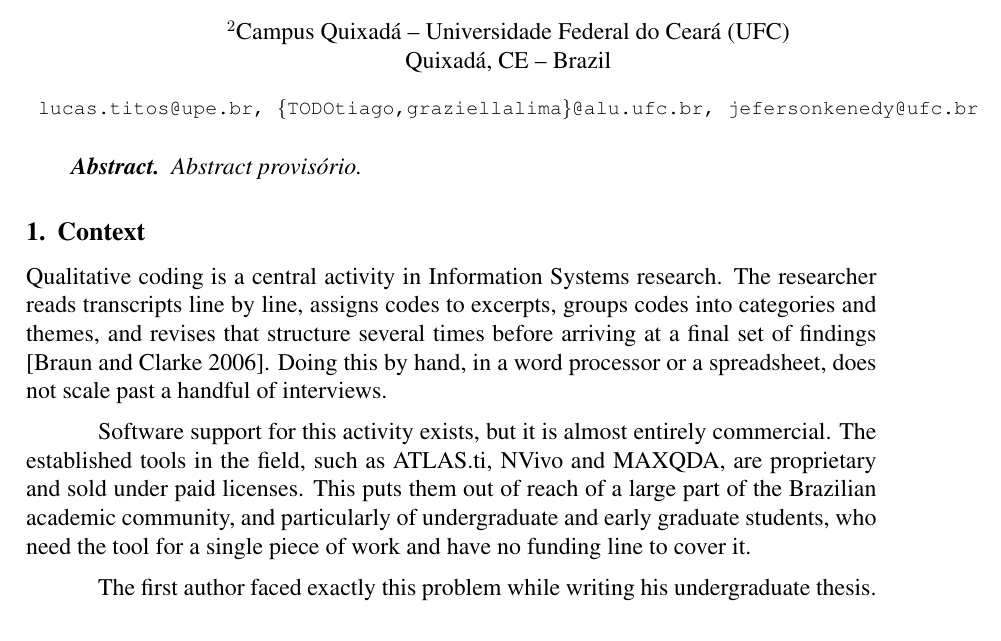
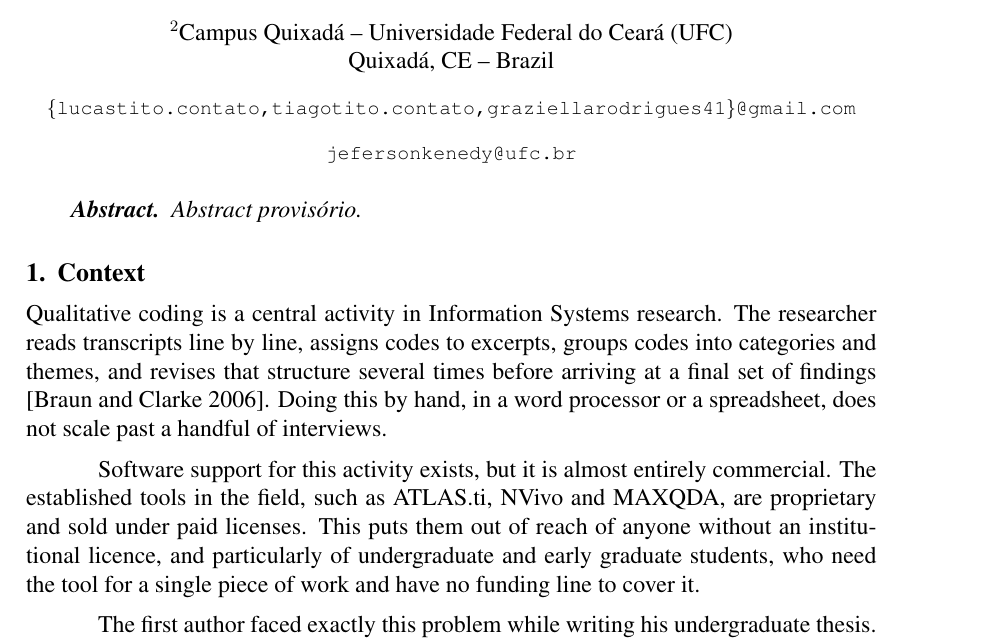
Before and after one commit to Lucas-Tito/artigo-sbsi-2027, a LaTeX paper (artigo.tex): part of page 1 of 4, cut so that both start at the same text. Compiled offline with pdfLaTeX.

Commit message:
feat(artigo): e-mails pessoais dos tres autores e contexto sem recorte brasileiro

```diff
--- a/artigo.tex
+++ b/artigo.tex
@@ -20,13 +20,12 @@
 
 % TODO confirmar: sua unidade/campus na UPE, e se o Kenedy assina pelo
 % Campus Quixada (e como ele assina nos dois artigos da trilha).
-% TODO e-mail do Tiago (provavelmente @alu.ufc.br, como o da Graziella).
 \address{Universidade de Pernambuco (UPE) -- TODO cidade, PE -- Brazil
 \nextinstitute
   Campus Quixad\'a -- Universidade Federal do Cear\'a (UFC)\\
   Quixad\'a, CE -- Brazil
-  \email{lucas.titos@upe.br, \{TODOtiago,graziellalima\}@alu.ufc.br,
-  jefersonkenedy@ufc.br}
+  \email{\{lucastito.contato,tiagotito.contato,graziellarodrigues41\}@gmail.com}
+  \email{jefersonkenedy@ufc.br}
 }
 
 \begin{document}
@@ -60,9 +59,9 @@ commercial. The established tools in the field, such as ATLAS.ti, NVivo and
 MAXQDA, are proprietary and sold under paid licenses.
 % TODO preco e modelo de licenca de cada uma, incluindo licenca de estudante.
 % Uma frase com numeros aqui vale mais que o paragrafo inteiro.
-This puts them out of reach of a large part of the Brazilian academic
-community, and particularly of undergraduate and early graduate students, who
-need the tool for a single piece of work and have no funding line to cover it.
+This puts them out of reach of anyone without an institutional licence, and
+particularly of undergraduate and early graduate students, who need the tool
+for a single piece of work and have no funding line to cover it.
 
 The first author faced exactly this problem while writing his undergraduate
 thesis. The analysis was carried out in ATLAS.ti, a paid tool, not by
```
